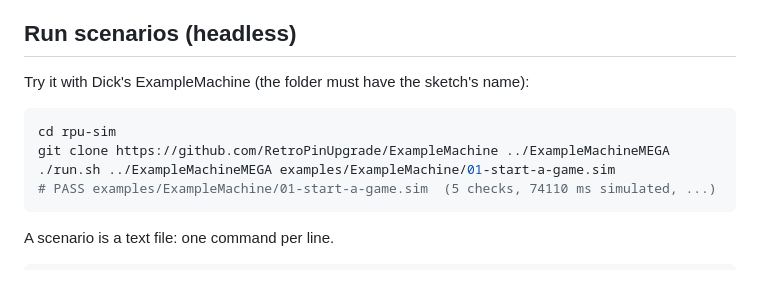
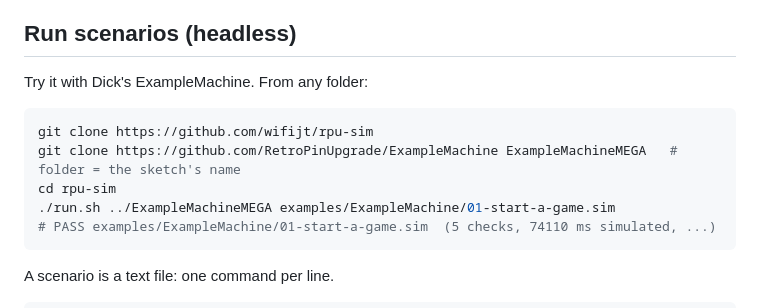
Before and after one commit to wifijt/rpu-sim, a Markdown page: README.md, the part around the change. GitHub-like rendering; blank space fills up the shorter version.

Commit message:
README: make the scenario try-it start from an empty folder
Co-Authored-By: Claude Opus 5.5 <noreply@anthropic.com>
Claude-Session: https://claude.ai/code/session_017YN46nyjfA4YwagzK3pe2n

````diff
--- a/README.md
+++ b/README.md
@@ -40,11 +40,12 @@ rpu-sim runs on a Mac.
 
 ## Run scenarios (headless)
 
-Try it with Dick's ExampleMachine (the folder must have the sketch's name):
+Try it with Dick's ExampleMachine. From any folder:
 
 ```bash
+git clone https://github.com/wifijt/rpu-sim
+git clone https://github.com/RetroPinUpgrade/ExampleMachine ExampleMachineMEGA   # folder = the sketch's name
 cd rpu-sim
-git clone https://github.com/RetroPinUpgrade/ExampleMachine ../ExampleMachineMEGA
 ./run.sh ../ExampleMachineMEGA examples/ExampleMachine/01-start-a-game.sim
 # PASS examples/ExampleMachine/01-start-a-game.sim  (5 checks, 74110 ms simulated, ...)
 ```
````
